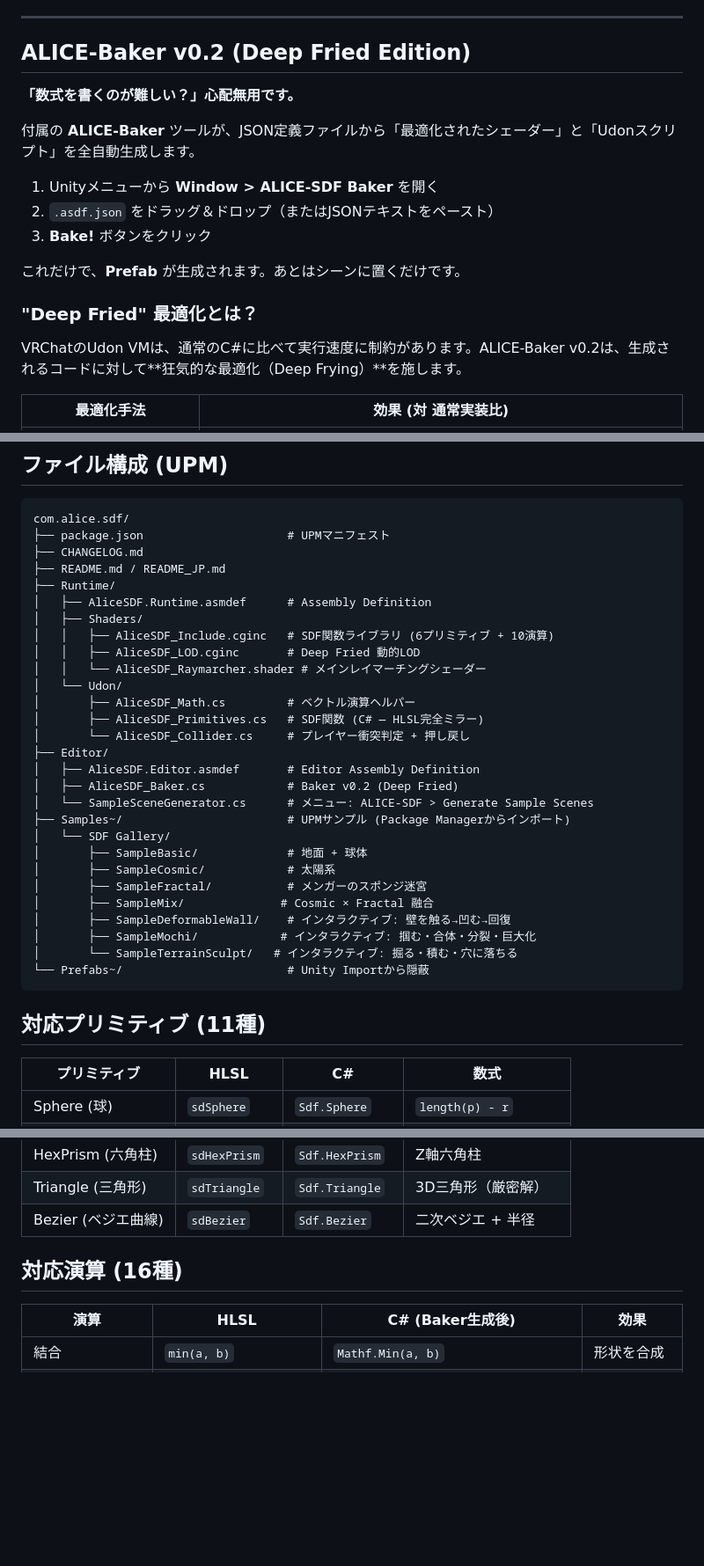
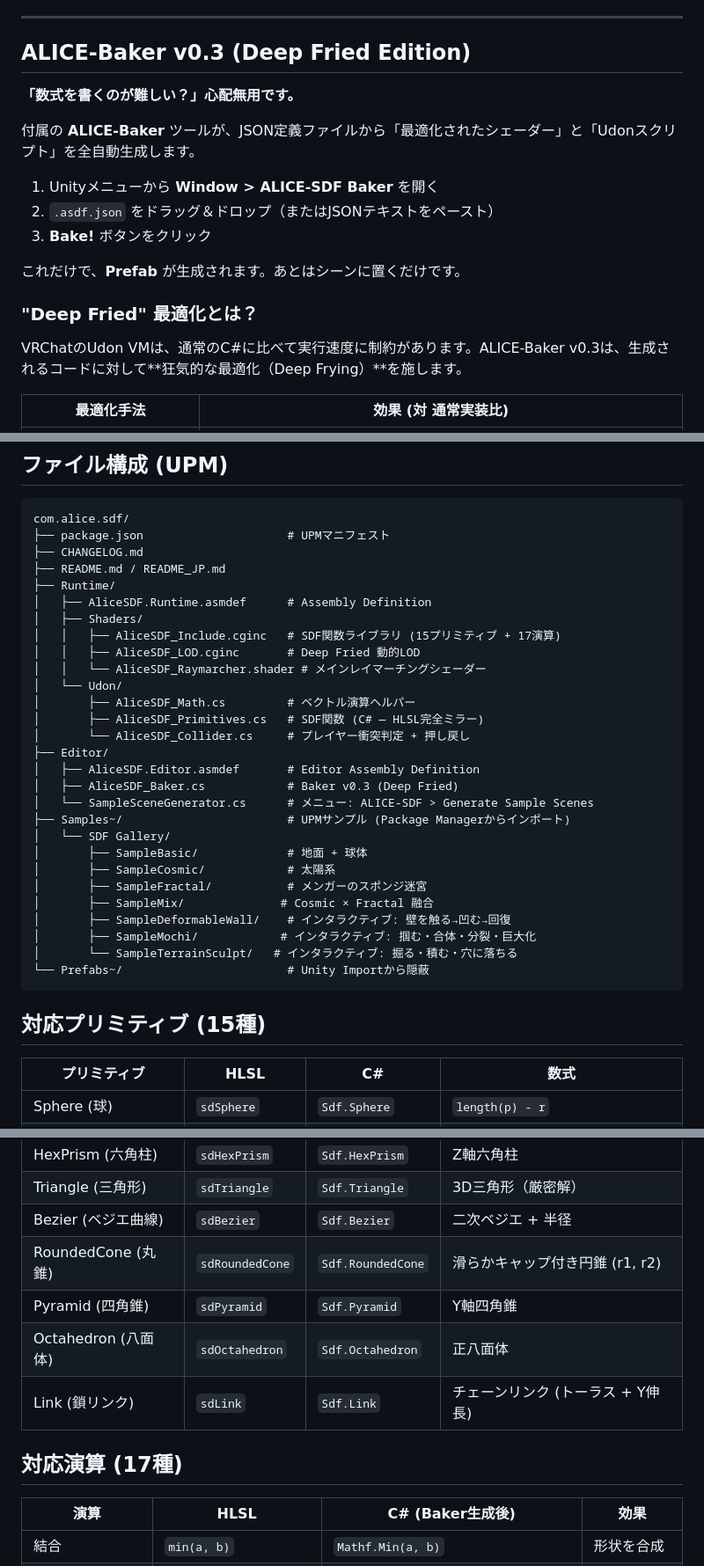
Before and after one commit to ext-sakamoro/ALICE-SDF, a Markdown page: vrchat-package/README_JP.md, 3 parts joined by grey strips. Shown at 88% size. GitHub-like rendering; blank space fills up the shorter version.

Commit message:
Update READMEs for Phase 1-3: 15 primitives, 15 modifiers, Baker v0.3

````diff
--- a/vrchat-package/README_JP.md
+++ b/vrchat-package/README_JP.md
@@ -52,7 +52,7 @@ ALICE-SDFは、**数式（SDF）で定義された無限に滑らかな曲面**
 
 ---
 
-## ALICE-Baker v0.2 (Deep Fried Edition)
+## ALICE-Baker v0.3 (Deep Fried Edition)
 
 **「数式を書くのが難しい？」心配無用です。**
 
@@ -66,7 +66,7 @@ ALICE-SDFは、**数式（SDF）で定義された無限に滑らかな曲面**
 
 ### "Deep Fried" 最適化とは？
 
-VRChatのUdon VMは、通常のC#に比べて実行速度に制約があります。ALICE-Baker v0.2は、生成されるコードに対して**狂気的な最適化（Deep Frying）**を施します。
+VRChatのUdon VMは、通常のC#に比べて実行速度に制約があります。ALICE-Baker v0.3は、生成されるコードに対して**狂気的な最適化（Deep Frying）**を施します。
 
 | 最適化手法 | 効果 (対 通常実装比) |
 |------------|----------------------|
@@ -307,7 +307,7 @@ com.alice.sdf/
 ├── Runtime/
 │   ├── AliceSDF.Runtime.asmdef      # Assembly Definition
 │   ├── Shaders/
-│   │   ├── AliceSDF_Include.cginc   # SDF関数ライブラリ (6プリミティブ + 10演算)
+│   │   ├── AliceSDF_Include.cginc   # SDF関数ライブラリ (15プリミティブ + 17演算)
 │   │   ├── AliceSDF_LOD.cginc       # Deep Fried 動的LOD
 │   │   └── AliceSDF_Raymarcher.shader # メインレイマーチングシェーダー
 │   └── Udon/
@@ -316,7 +316,7 @@ com.alice.sdf/
 │       └── AliceSDF_Collider.cs     # プレイヤー衝突判定 + 押し戻し
 ├── Editor/
 │   ├── AliceSDF.Editor.asmdef       # Editor Assembly Definition
-│   ├── AliceSDF_Baker.cs            # Baker v0.2 (Deep Fried)
+│   ├── AliceSDF_Baker.cs            # Baker v0.3 (Deep Fried)
 │   └── SampleSceneGenerator.cs      # メニュー: ALICE-SDF > Generate Sample Scenes
 ├── Samples~/                        # UPMサンプル (Package Managerからインポート)
 │   └── SDF Gallery/
@@ -330,7 +330,7 @@ com.alice.sdf/
 └── Prefabs~/                        # Unity Importから隠蔽
 ```
 
-## 対応プリミティブ (11種)
+## 対応プリミティブ (15種)
 
 | プリミティブ | HLSL | C# | 数式 |
 |-------------|------|----|------|
@@ -345,8 +345,12 @@ com.alice.sdf/
 | HexPrism (六角柱) | `sdHexPrism` | `Sdf.HexPrism` | Z軸六角柱 |
 | Triangle (三角形) | `sdTriangle` | `Sdf.Triangle` | 3D三角形（厳密解） |
 | Bezier (ベジエ曲線) | `sdBezier` | `Sdf.Bezier` | 二次ベジエ + 半径 |
+| RoundedCone (丸錐) | `sdRoundedCone` | `Sdf.RoundedCone` | 滑らかキャップ付き円錐 (r1, r2) |
+| Pyramid (四角錐) | `sdPyramid` | `Sdf.Pyramid` | Y軸四角錐 |
+| Octahedron (八面体) | `sdOctahedron` | `Sdf.Octahedron` | 正八面体 |
+| Link (鎖リンク) | `sdLink` | `Sdf.Link` | チェーンリンク (トーラス + Y伸長) |
 
-## 対応演算 (16種)
+## 対応演算 (17種)
 
 | 演算 | HLSL | C# (Baker生成後) | 効果 |
 |------|------|-------------------|------|
````
Also changed, not shown: other parts of vrchat-package/README_JP.md (+1 -1 lines), README.md (+8 -7 lines), vrchat-package/README.md (+10 -6 lines).
